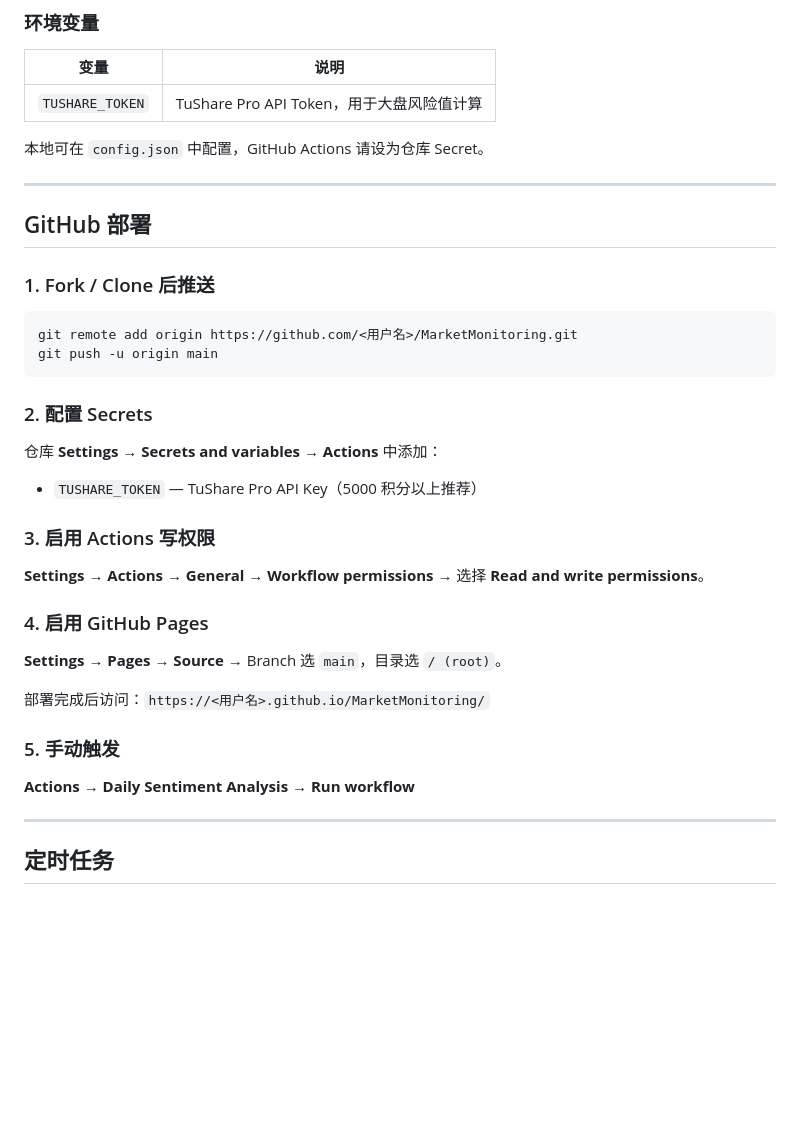
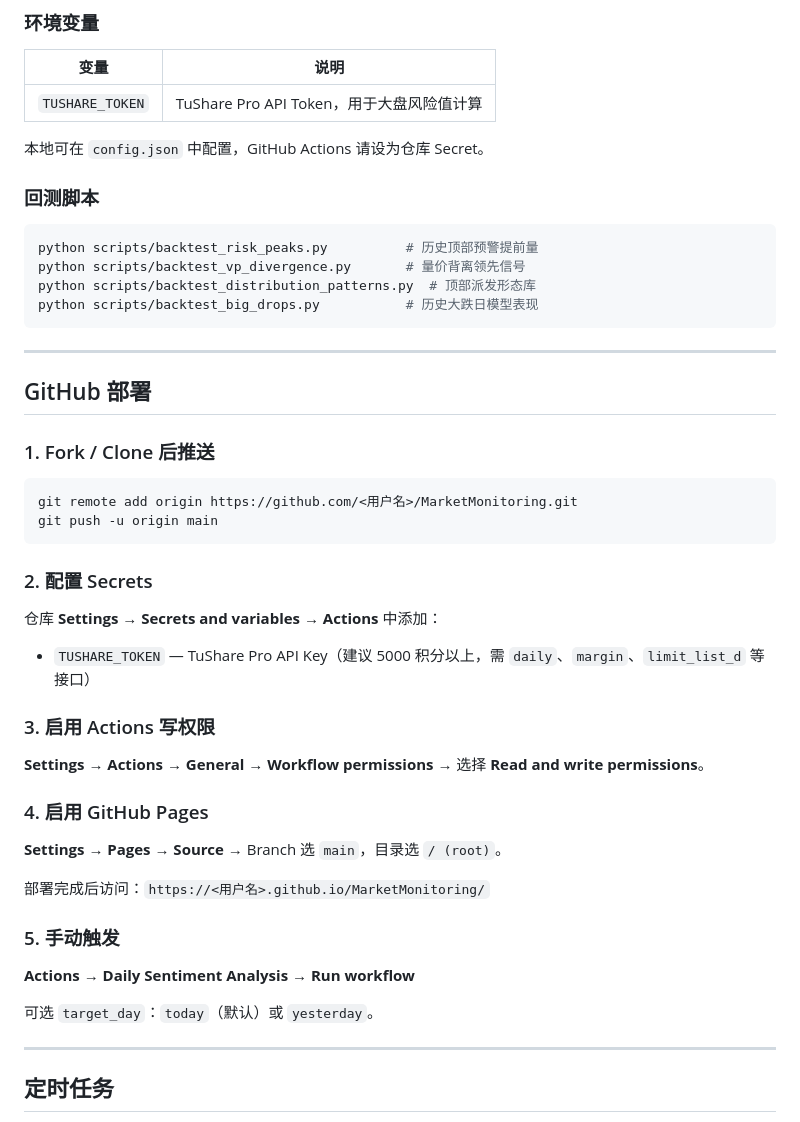
Before and after one commit to hyan1985/MarketMonitoring, a Markdown page: README.md, the part around one of its changes. Rendered like a GitHub page; blank space fills up the shorter version.

````diff
--- a/README.md
+++ b/README.md
@@ -47,6 +106,15 @@ python main.py --date YYYY-MM-DD --no-browser  # 补跑指定日期
 
 本地可在 `config.json` 中配置，GitHub Actions 请设为仓库 Secret。
 
+### 回测脚本
+
+```bash
+python scripts/backtest_risk_peaks.py          # 历史顶部预警提前量
+python scripts/backtest_vp_divergence.py       # 量价背离领先信号
+python scripts/backtest_distribution_patterns.py  # 顶部派发形态库
+python scripts/backtest_big_drops.py           # 历史大跌日模型表现
+```
+
 ---
 
 ## GitHub 部署
@@ -62,7 +130,7 @@ git push -u origin main
 
 仓库 **Settings → Secrets and variables → Actions** 中添加：
 
-- `TUSHARE_TOKEN` — TuShare Pro API Key（5000 积分以上推荐）
+- `TUSHARE_TOKEN` — TuShare Pro API Key（建议 5000 积分以上，需 `daily`、`margin`、`limit_list_d` 等接口）
 
 ### 3. 启用 Actions 写权限
 
@@ -77,6 +145,8 @@ git push -u origin main
 ### 5. 手动触发
 
 **Actions → Daily Sentiment Analysis → Run workflow**
+
+可选 `target_day`：`today`（默认）或 `yesterday`。
 
 ---
 
````
Also changed, not shown: other parts of README.md (+67 -16 lines).
